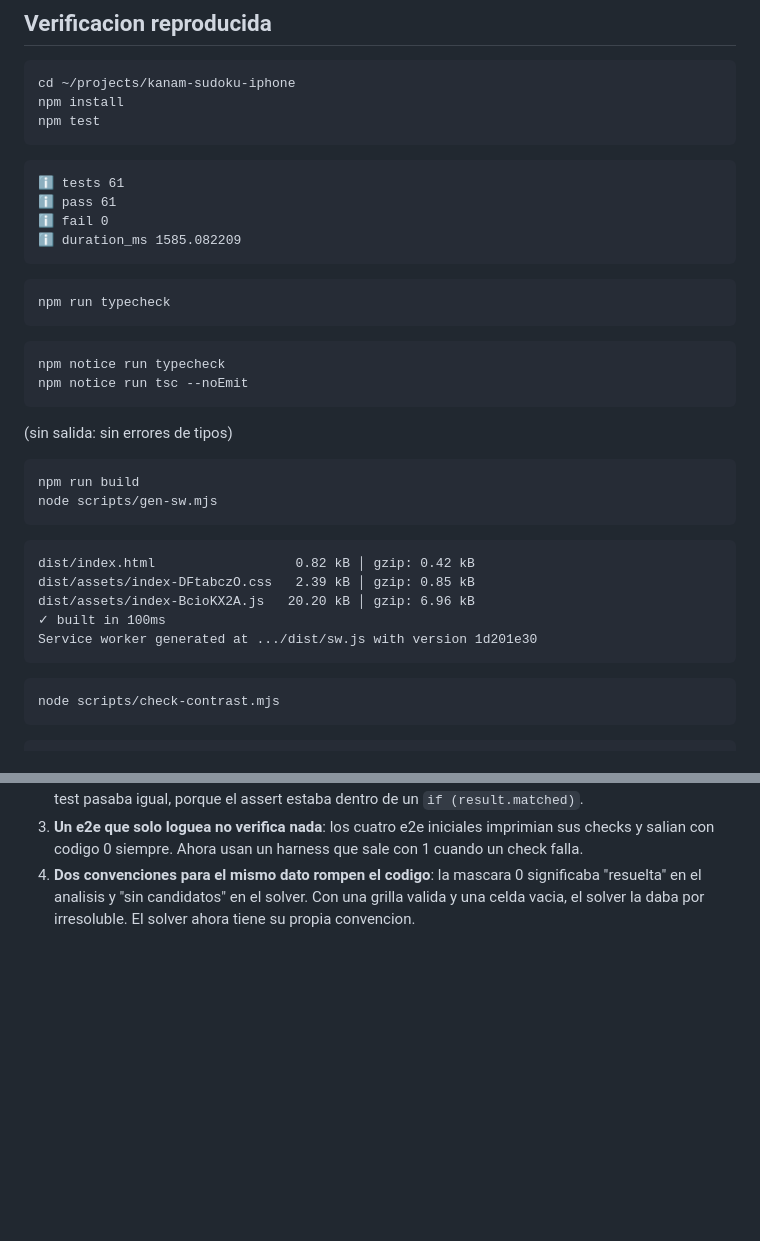
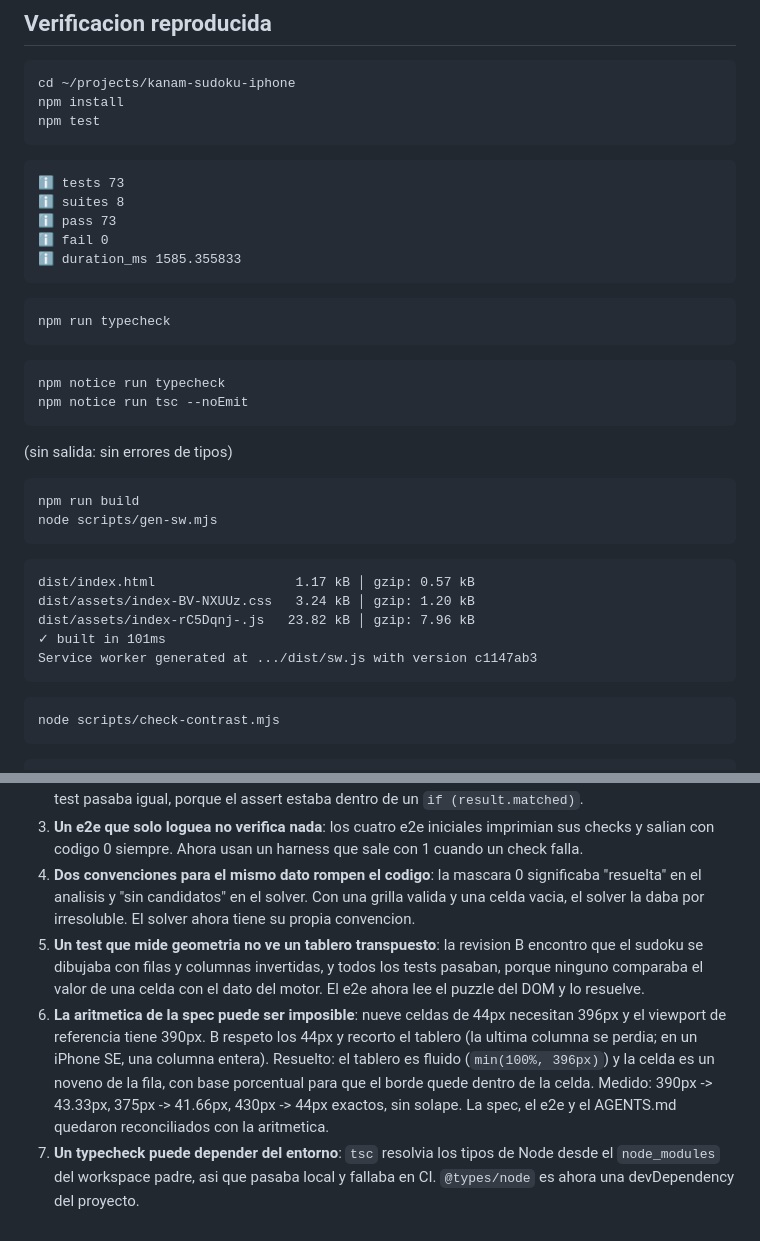
Before and after one commit to gonzoblasco/kanam-sudoku-iphone, a Markdown page: .knowledge/HANDOFF.md, 2 parts joined by grey strips. Drawn GitHub-style; blank space fills up the shorter version.

````diff
--- a/.knowledge/HANDOFF.md
+++ b/.knowledge/HANDOFF.md
@@ -24,10 +29,11 @@ npm test
 ```
 
 ```
-ℹ tests 61
-ℹ pass 61
+ℹ tests 73
+ℹ suites 8
+ℹ pass 73
 ℹ fail 0
-ℹ duration_ms 1585.082209
+ℹ duration_ms 1585.355833
 ```
 
 ```bash
@@ -47,11 +53,11 @@ node scripts/gen-sw.mjs
 ```
 
 ```
-dist/index.html                  0.82 kB │ gzip: 0.42 kB
-dist/assets/index-DFtabczO.css   2.39 kB │ gzip: 0.85 kB
-dist/assets/index-BcioKX2A.js   20.20 kB │ gzip: 6.96 kB
-✓ built in 100ms
-Service worker generated at .../dist/sw.js with version 1d201e30
+dist/index.html                  1.17 kB │ gzip: 0.57 kB
+dist/assets/index-BV-NXUUz.css   3.24 kB │ gzip: 1.20 kB
+dist/assets/index-rC5Dqnj-.js   23.82 kB │ gzip: 7.96 kB
+✓ built in 101ms
+Service worker generated at .../dist/sw.js with version c1147ab3
 ```
 
 ```bash
@@ -145,3 +182,17 @@ docs/         architecture, CONTEXT, data-model, adr/ (6 ADRs)
    significaba "resuelta" en el analisis y "sin candidatos" en el solver. Con una
    grilla valida y una celda vacia, el solver la daba por irresoluble. El solver
    ahora tiene su propia convencion.
+5. **Un test que mide geometria no ve un tablero transpuesto**: la revision B
+   encontro que el sudoku se dibujaba con filas y columnas invertidas, y todos
+   los tests pasaban, porque ninguno comparaba el valor de una celda con el dato
+   del motor. El e2e ahora lee el puzzle del DOM y lo resuelve.
+6. **La aritmetica de la spec puede ser imposible**: nueve celdas de 44px
+   necesitan 396px y el viewport de referencia tiene 390px. B respeto los 44px y
+   recorto el tablero (la ultima columna se perdia; en un iPhone SE, una columna
+   entera). Resuelto: el tablero es fluido (`min(100%, 396px)`) y la celda es un
+   noveno de la fila, con base porcentual para que el borde quede dentro de la
+   celda. Medido: 390px -> 43.33px, 375px -> 41.66px, 430px -> 44px exactos, sin
+   solape. La spec, el e2e y el AGENTS.md quedaron reconciliados con la aritmetica.
+7. **Un typecheck puede depender del entorno**: `tsc` resolvia los tipos de Node
+   desde el `node_modules` del workspace padre, asi que pasaba local y fallaba en
+   CI. `@types/node` es ahora una devDependency del proyecto.
````
Also changed, not shown: other parts of .knowledge/HANDOFF.md (+45 -9 lines), .knowledge/STATUS.md (+25 -15 lines).
